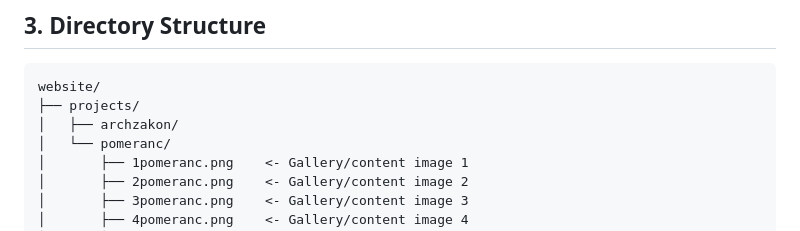
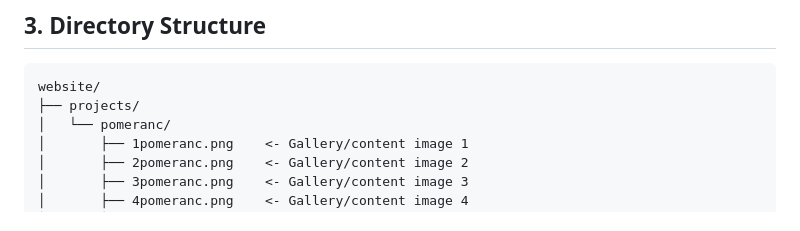
Before and after one commit to OpiKula2877/website, a Markdown page: projects/pomeranc/README.md, the part around the change. Rendered like a GitHub page.

Commit message:
Update README to remove archzakon directory
Removed reference to 'archzakon' directory from the project structure.

````diff
--- a/projects/pomeranc/README.md
+++ b/projects/pomeranc/README.md
@@ -19,7 +19,6 @@
 ```text
 website/
 ├── projects/
-│   ├── archzakon/
 │   └── pomeranc/
 │       ├── 1pomeranc.png    <- Gallery/content image 1
 │       ├── 2pomeranc.png    <- Gallery/content image 2
````
